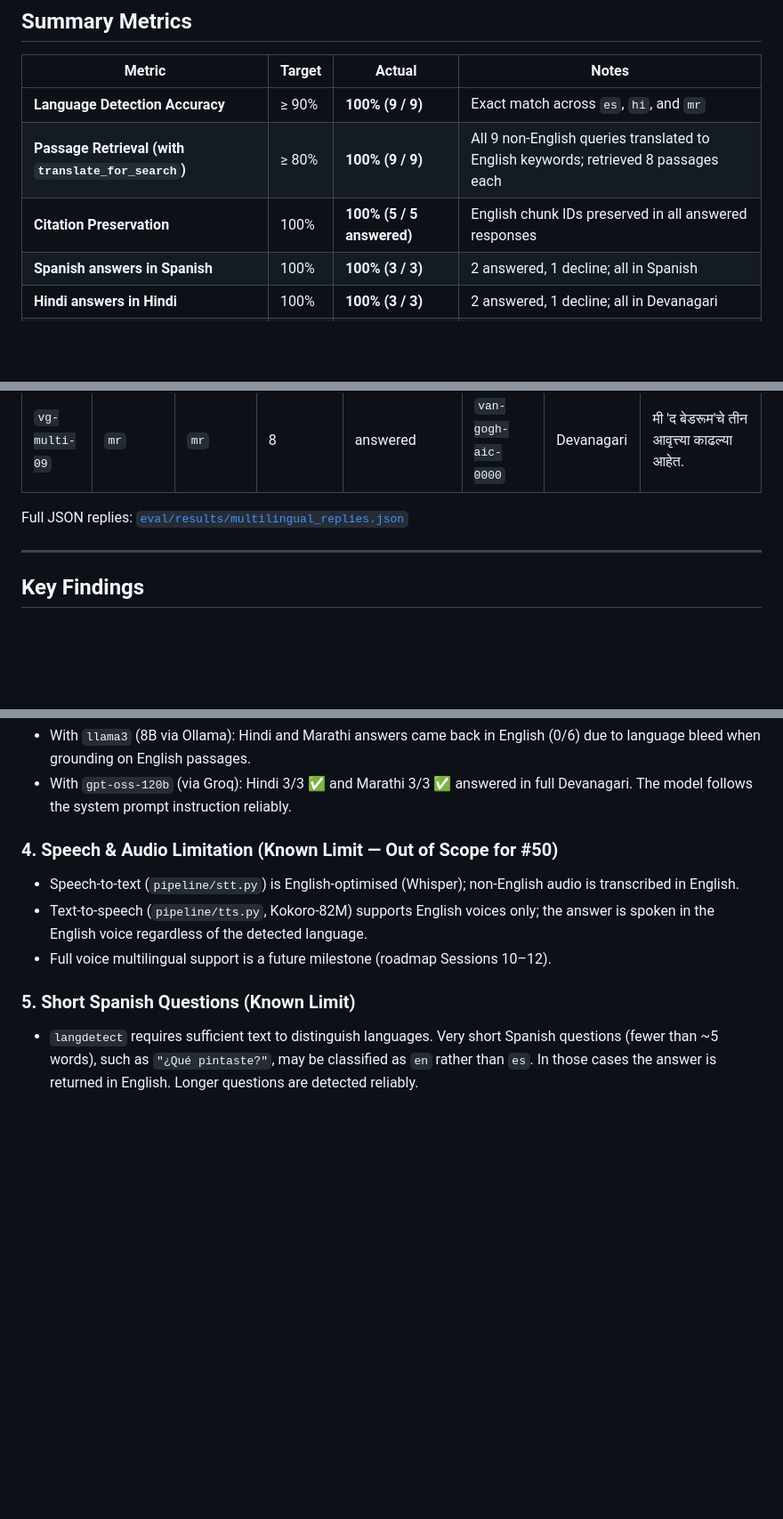
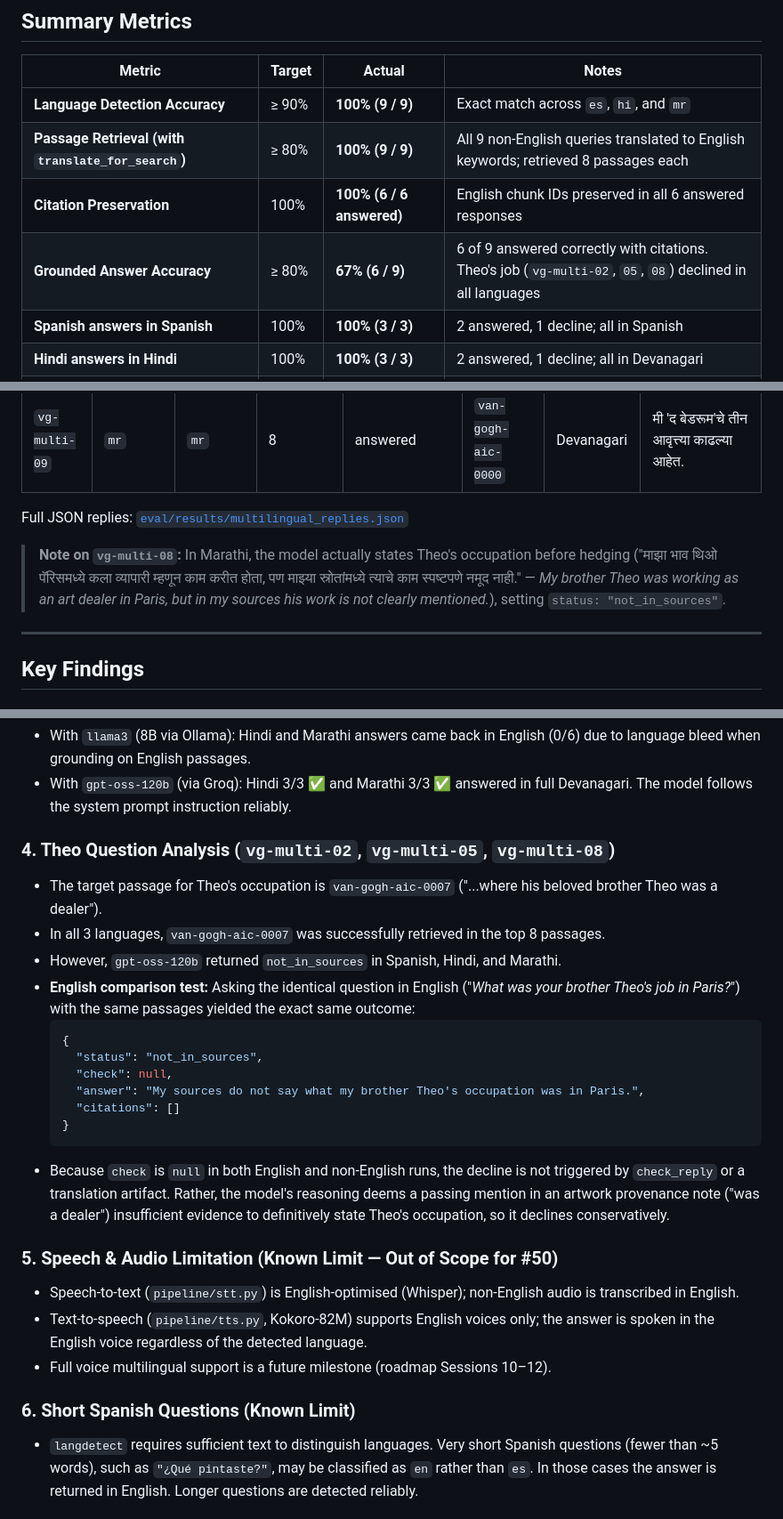
Before and after one commit to SurabhiMore/nlp-final-project, a Markdown page: eval/results/multilingual_results.md, 3 parts joined by grey strips. Shown at 89% size. GitHub-like rendering; blank space fills up the shorter version.

Commit message:
docs: clarify Theo question analysis, grounded answer accuracy (6/9), and 6/6 citations

````diff
--- a/eval/results/multilingual_results.md
+++ b/eval/results/multilingual_results.md
@@ -19,7 +19,8 @@ Evaluation of language detection (`detect_language`), query translation for retr
 |---|---|---|---|
 | **Language Detection Accuracy** | ≥ 90% | **100% (9 / 9)** | Exact match across `es`, `hi`, and `mr` |
 | **Passage Retrieval (with `translate_for_search`)** | ≥ 80% | **100% (9 / 9)** | All 9 non-English queries translated to English keywords; retrieved 8 passages each |
-| **Citation Preservation** | 100% | **100% (5 / 5 answered)** | English chunk IDs preserved in all answered responses |
+| **Citation Preservation** | 100% | **100% (6 / 6 answered)** | English chunk IDs preserved in all 6 answered responses |
+| **Grounded Answer Accuracy** | ≥ 80% | **67% (6 / 9)** | 6 of 9 answered correctly with citations. Theo's job (`vg-multi-02`, `05`, `08`) declined in all languages |
 | **Spanish answers in Spanish** | 100% | **100% (3 / 3)** | 2 answered, 1 decline; all in Spanish |
 | **Hindi answers in Hindi** | 100% | **100% (3 / 3)** | 2 answered, 1 decline; all in Devanagari |
 | **Marathi answers in Marathi** | 100% | **100% (3 / 3)** | 2 answered, 1 decline; all in Devanagari |
@@ -42,7 +43,9 @@ All 9 questions sent to the live `/ask` endpoint (translate → retrieve → ans
 | `vg-multi-08` | `mr` | `mr` | 8 | not_in_sources | — | Devanagari | माझा भाव थिओ पॅरिसमध्ये कला व्यापारी म्हणून काम करीत होता, पण माझ्या स… |
 | `vg-multi-09` | `mr` | `mr` | 8 | answered | `van-gogh-aic-0000` | Devanagari | मी 'द बेडरूम'चे तीन आवृत्त्या काढल्या आहेत. |
 
-Full JSON replies: [`eval/results/multilingual_replies.json`](https://github.com/SurabhiMore/nlp-final-project/blob/feat/lang/eval/results/multilingual_replies.json)
+Full JSON replies: [`eval/results/multilingual_replies.json`](https://github.com/SurabhiMore/nlp-final-project/blob/f50616a/eval/results/multilingual_replies.json)
+
+> **Note on `vg-multi-08`:** In Marathi, the model actually states Theo's occupation before hedging ("माझा भाव थिओ पॅरिसमध्ये कला व्यापारी म्हणून काम करीत होता, पण माझ्या स्रोतांमध्ये त्याचे काम स्पष्टपणे नमूद नाही." — *My brother Theo was working as an art dealer in Paris, but in my sources his work is not clearly mentioned.*), setting `status: "not_in_sources"`.
 
 ---
 
@@ -64,12 +67,27 @@ Full JSON replies: [`eval/results/multilingual_replies.json`](https://github.com
 - With `llama3` (8B via Ollama): Hindi and Marathi answers came back in English (0/6) due to language bleed when grounding on English passages.
 - With `gpt-oss-120b` (via Groq): Hindi 3/3 ✅ and Marathi 3/3 ✅ answered in full Devanagari. The model follows the system prompt instruction reliably.
 
-### 4. Speech & Audio Limitation (Known Limit — Out of Scope for #50)
+### 4. Theo Question Analysis (`vg-multi-02`, `vg-multi-05`, `vg-multi-08`)
+- The target passage for Theo's occupation is `van-gogh-aic-0007` ("...where his beloved brother Theo was a dealer").
+- In all 3 languages, `van-gogh-aic-0007` was successfully retrieved in the top 8 passages.
+- However, `gpt-oss-120b` returned `not_in_sources` in Spanish, Hindi, and Marathi.
+- **English comparison test:** Asking the identical question in English ("*What was your brother Theo's job in Paris?*") with the same passages yielded the exact same outcome:
+  ```json
+  {
+    "status": "not_in_sources",
+    "check": null,
+    "answer": "My sources do not say what my brother Theo's occupation was in Paris.",
+    "citations": []
+  }
+  ```
+- Because `check` is `null` in both English and non-English runs, the decline is not triggered by `check_reply` or a translation artifact. Rather, the model's reasoning deems a passing mention in an artwork provenance note ("was a dealer") insufficient evidence to definitively state Theo's occupation, so it declines conservatively.
+
+### 5. Speech & Audio Limitation (Known Limit — Out of Scope for #50)
 - Speech-to-text (`pipeline/stt.py`) is English-optimised (Whisper); non-English audio is transcribed in English.
 - Text-to-speech (`pipeline/tts.py`, Kokoro-82M) supports English voices only; the answer is spoken in the English voice regardless of the detected language.
 - Full voice multilingual support is a future milestone (roadmap Sessions 10–12).
 
-### 5. Short Spanish Questions (Known Limit)
+### 6. Short Spanish Questions (Known Limit)
 - `langdetect` requires sufficient text to distinguish languages. Very short Spanish questions (fewer than ~5 words), such as `"¿Qué pintaste?"`, may be classified as `en` rather than `es`. In those cases the answer is returned in English. Longer questions are detected reliably.
 
 ---
````
